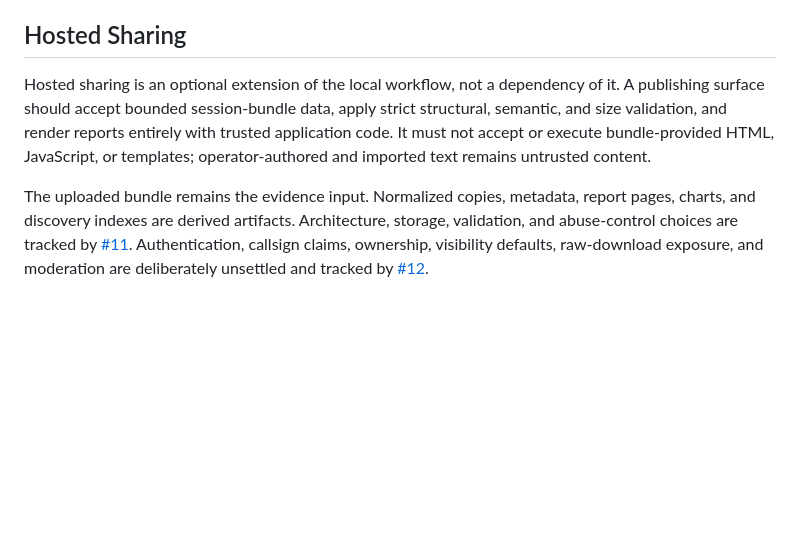
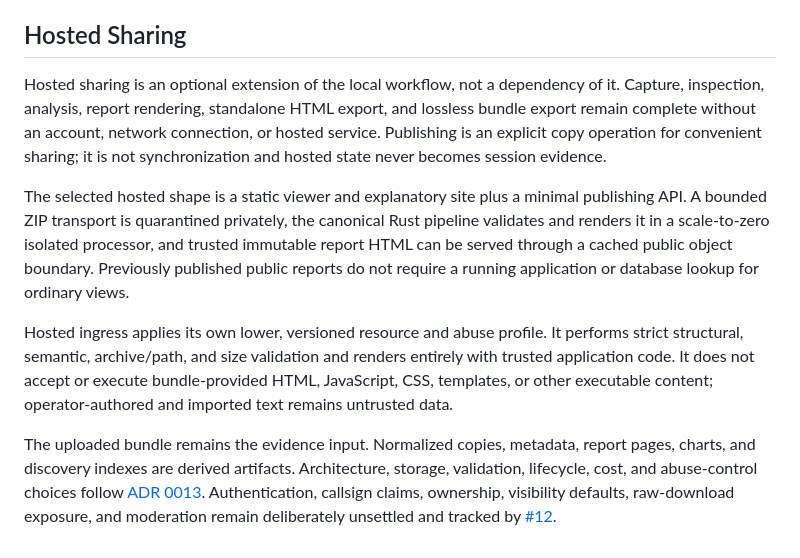
Before and after one commit to rwjblue/antennabench, a Markdown page: docs/product.md, the part around the change. Drawn GitHub-style; blank space fills up the shorter version.

```diff
--- a/docs/product.md
+++ b/docs/product.md
@@ -134,16 +134,29 @@ source evidence.
 ## Hosted Sharing
 
 Hosted sharing is an optional extension of the local workflow, not a dependency
-of it. A publishing surface should accept bounded session-bundle data, apply
-strict structural, semantic, and size validation, and render reports entirely
-with trusted application code. It must not accept or execute bundle-provided
-HTML, JavaScript, or templates; operator-authored and imported text remains
-untrusted content.
+of it. Capture, inspection, analysis, report rendering, standalone HTML export,
+and lossless bundle export remain complete without an account, network
+connection, or hosted service. Publishing is an explicit copy operation for
+convenient sharing; it is not synchronization and hosted state never becomes
+session evidence.
+
+The selected hosted shape is a static viewer and explanatory site plus a
+minimal publishing API. A bounded ZIP transport is quarantined privately, the
+canonical Rust pipeline validates and renders it in a scale-to-zero isolated
+processor, and trusted immutable report HTML can be served through a cached
+public object boundary. Previously published public reports do not require a
+running application or database lookup for ordinary views.
+
+Hosted ingress applies its own lower, versioned resource and abuse profile. It
+performs strict structural, semantic, archive/path, and size validation and
+renders entirely with trusted application code. It does not accept or execute
+bundle-provided HTML, JavaScript, CSS, templates, or other executable content;
+operator-authored and imported text remains untrusted data.
 
 The uploaded bundle remains the evidence input. Normalized copies, metadata,
 report pages, charts, and discovery indexes are derived artifacts. Architecture,
-storage, validation, and abuse-control choices are tracked by
-[#11](https://github.com/rwjblue/antennabench/issues/11). Authentication,
-callsign claims, ownership, visibility defaults, raw-download exposure, and
-moderation are deliberately unsettled and tracked by
+storage, validation, lifecycle, cost, and abuse-control choices follow
+[ADR 0013](decisions/0013-use-an-optional-static-hosted-sharing-adapter.md).
+Authentication, callsign claims, ownership, visibility defaults, raw-download
+exposure, and moderation remain deliberately unsettled and tracked by
 [#12](https://github.com/rwjblue/antennabench/issues/12).
```
Also changed, not shown: docs/architecture.md (+29 -8 lines), docs/decisions/0013-use-an-optional-static-hosted-sharing-adapter.md (added, +551 -0 lines).
